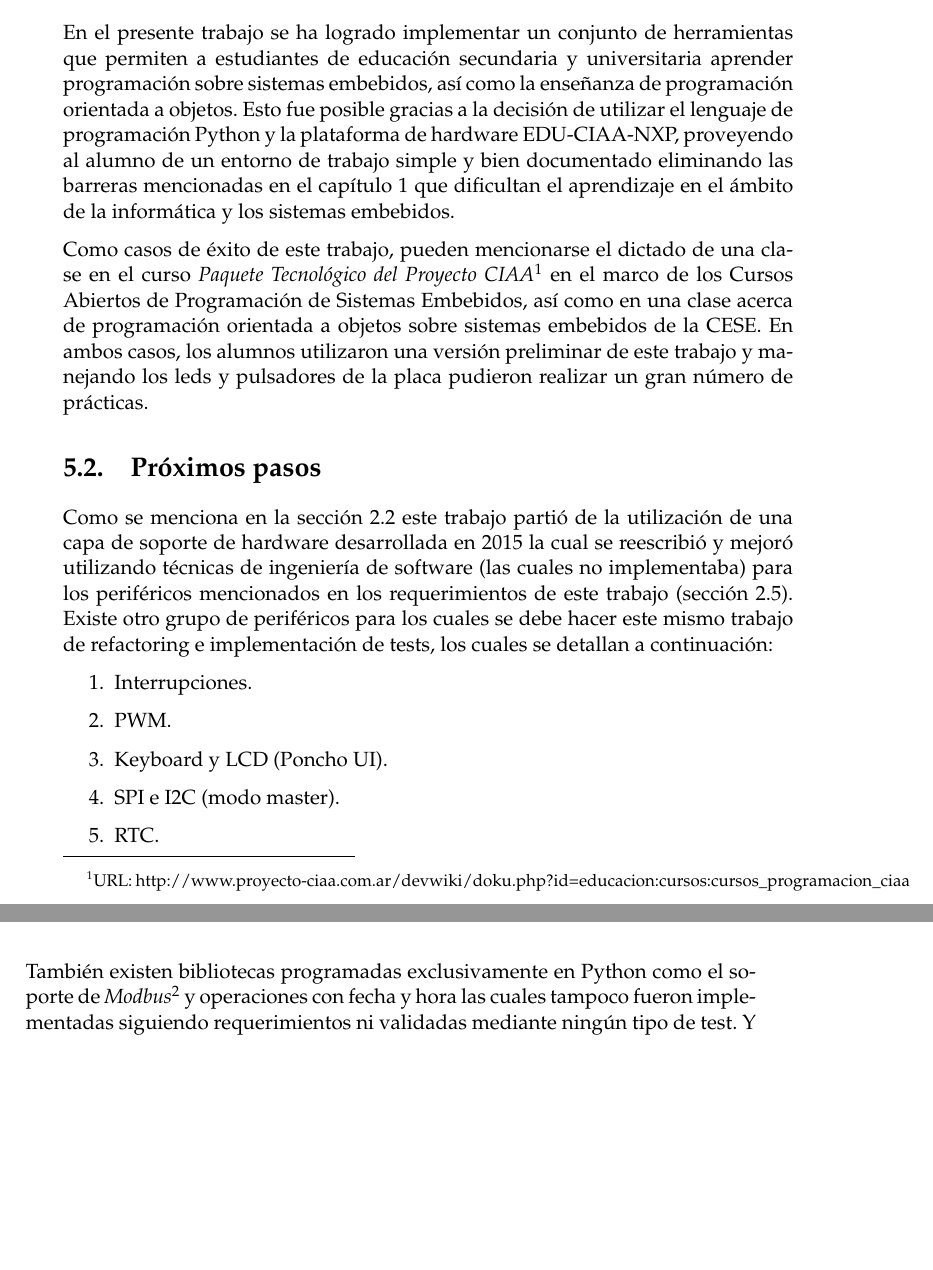
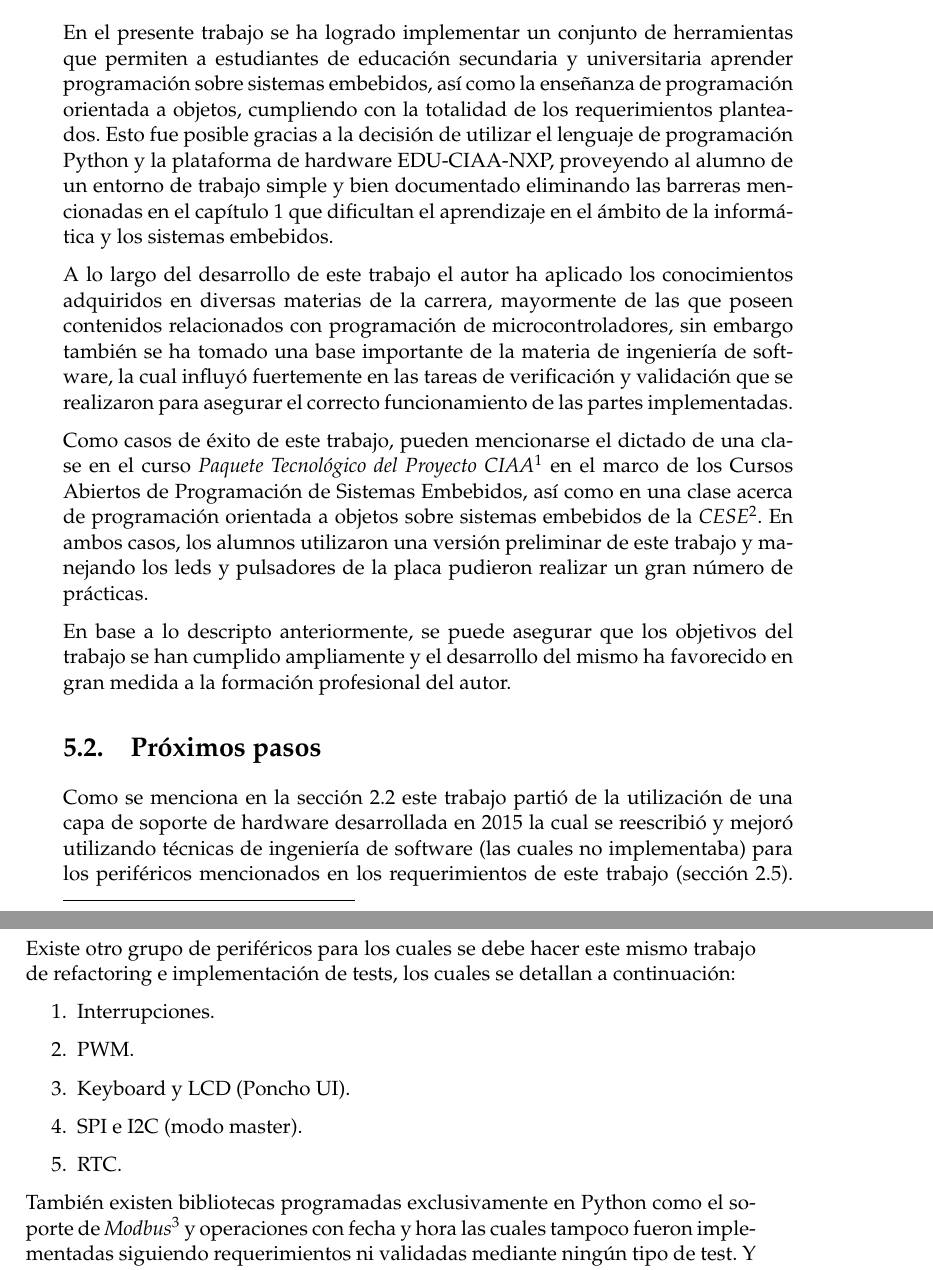
Before and after one commit to ernesto-g/tpfinalcese, a LaTeX thesis (version1.tex, which reads Chapters/Chapter5.tex): two parts of pages 47 and 48 of 56, joined at a grey line, cut so that both start at the same text, the shorter picture padded with empty space. Compiled offline with pdfLaTeX.

Commit message:
se modifico capitulo 5

```diff
--- a/Chapters/Chapter5.tex
+++ b/Chapters/Chapter5.tex
@@ -14,9 +14,13 @@
 
 \section{Conclusiones generales }
 
-En el presente trabajo se ha logrado implementar un conjunto de herramientas que permiten a estudiantes  de educación secundaria y universitaria aprender programación sobre sistemas embebidos, así como la enseñanza de programación orientada a objetos. Esto fue posible gracias a la decisión de utilizar el lenguaje de programación Python y la plataforma de hardware EDU-CIAA-NXP, proveyendo al alumno de un entorno de trabajo simple y bien documentado eliminando las barreras mencionadas en el capítulo \ref{Chapter1} que dificultan el aprendizaje en el ámbito de la informática y los sistemas embebidos.
+En el presente trabajo se ha logrado implementar un conjunto de herramientas que permiten a estudiantes  de educación secundaria y universitaria aprender programación sobre sistemas embebidos, así como la enseñanza de programación orientada a objetos, cumpliendo con la totalidad de los requerimientos planteados. Esto fue posible gracias a la decisión de utilizar el lenguaje de programación Python y la plataforma de hardware EDU-CIAA-NXP, proveyendo al alumno de un entorno de trabajo simple y bien documentado eliminando las barreras mencionadas en el capítulo \ref{Chapter1} que dificultan el aprendizaje en el ámbito de la informática y los sistemas embebidos.
 
-Como casos de éxito de este trabajo, pueden mencionarse el dictado de una clase en el curso \textit{Paquete Tecnológico del Proyecto CIAA}\footnote{URL: http://www.proyecto-ciaa.com.ar/devwiki/doku.php?id=educacion:cursos:cursos\_programacion\_ciaa} en el marco de los Cursos Abiertos de Programación de Sistemas Embebidos, así como en una clase acerca de programación orientada a objetos sobre sistemas embebidos de la CESE. En ambos casos, los alumnos utilizaron una versión preliminar de este trabajo y manejando los leds y pulsadores de la placa pudieron realizar un gran número de prácticas.
+A lo largo del desarrollo de este trabajo el autor ha aplicado los conocimientos adquiridos en diversas materias de la carrera, mayormente de las que poseen contenidos relacionados con programación de microcontroladores, sin embargo también se ha tomado una base importante de la materia de ingeniería de software, la cual influyó fuertemente en las tareas de verificación y validación que se realizaron para asegurar el correcto funcionamiento de las partes implementadas.
+
+Como casos de éxito de este trabajo, pueden mencionarse el dictado de una clase en el curso \textit{Paquete Tecnológico del Proyecto CIAA}\footnote{URL: http://www.proyecto-ciaa.com.ar/devwiki/doku.php?id=educacion:cursos:cursos\_programacion\_ciaa} en el marco de los Cursos Abiertos de Programación de Sistemas Embebidos, así como en una clase acerca de programación orientada a objetos sobre sistemas embebidos de la \textit{CESE}\footnote{CESE: Carrera de Especialización en Sistemas Embebidos.}. En ambos casos, los alumnos utilizaron una versión preliminar de este trabajo y manejando los leds y pulsadores de la placa pudieron realizar un gran número de prácticas.
+
+En base a lo descripto anteriormente, se puede asegurar que los objetivos del trabajo se han cumplido ampliamente y el desarrollo del mismo ha favorecido en gran medida a la formación profesional del autor.
 
 
 %----------------------------------------------------------------------------------------
```
Also changed, not shown: version1.pdf, 8 other files.
